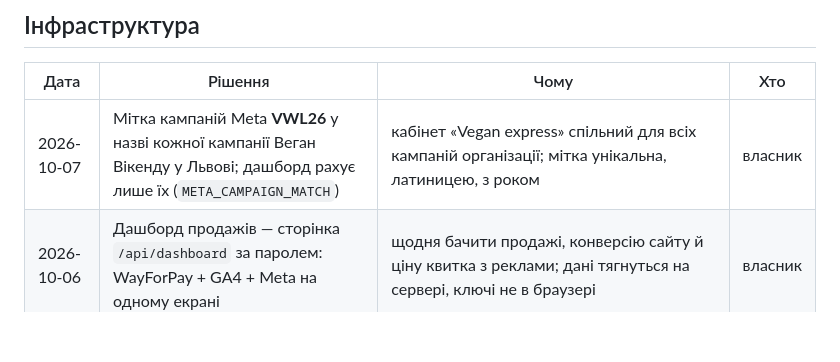
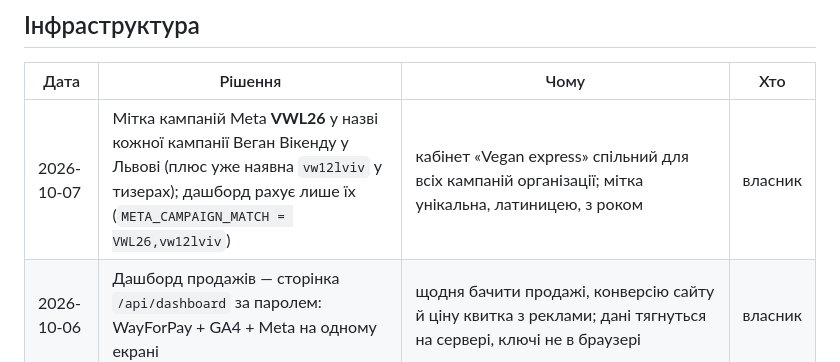
Before and after one commit to every-animal/vegan-weekend-lviv, a Markdown page: docs/DECISIONS.md, the part around the change. GitHub-like rendering; blank space fills up the shorter version.

```diff
--- a/docs/DECISIONS.md
+++ b/docs/DECISIONS.md
@@ -8,7 +8,7 @@
 
 | Дата | Рішення | Чому | Хто |
 |---|---|---|---|
-| 2026-10-07 | Мітка кампаній Meta **VWL26** у назві кожної кампанії Веган Вікенду у Львові; дашборд рахує лише їх (`META_CAMPAIGN_MATCH`) | кабінет «Vegan express» спільний для всіх кампаній організації; мітка унікальна, латиницею, з роком | власник |
+| 2026-10-07 | Мітка кампаній Meta **VWL26** у назві кожної кампанії Веган Вікенду у Львові (плюс уже наявна `vw12lviv` у тизерах); дашборд рахує лише їх (`META_CAMPAIGN_MATCH = VWL26,vw12lviv`) | кабінет «Vegan express» спільний для всіх кампаній організації; мітка унікальна, латиницею, з роком | власник |
 | 2026-10-06 | Дашборд продажів — сторінка `/api/dashboard` за паролем: WayForPay + GA4 + Meta на одному екрані | щодня бачити продажі, конверсію сайту й ціну квитка з реклами; дані тягнуться на сервері, ключі не в браузері | власник |
 | 2026-10-06 | Старий токен Meta (зі сценарію Make) не відкликаємо | «Revoke tokens» вимикає всі токени системного користувача, від яких залежать інші інтеграції. Сценарій у Make поки лишаємо вимкненим, не видаляємо; токен у ньому видно всім, хто має доступ до Make, — доступ до Make давати обережно | власник |
 | 2026-10-06 | Покупки в Meta — власним обробником `api/wayforpay.mjs` на Vercel замість сценарію Make | Make губив ~19% покупок (не розбирав вебхук), не перевіряв підпис, тримав токен відкритим текстом, вимикається після 3 помилок; код у репозиторії — з перевірками й логами. Див. `docs/PAYMENTS.md` | власник |
```
Also changed, not shown: docs/DASHBOARD.md (+1 -1 lines).
